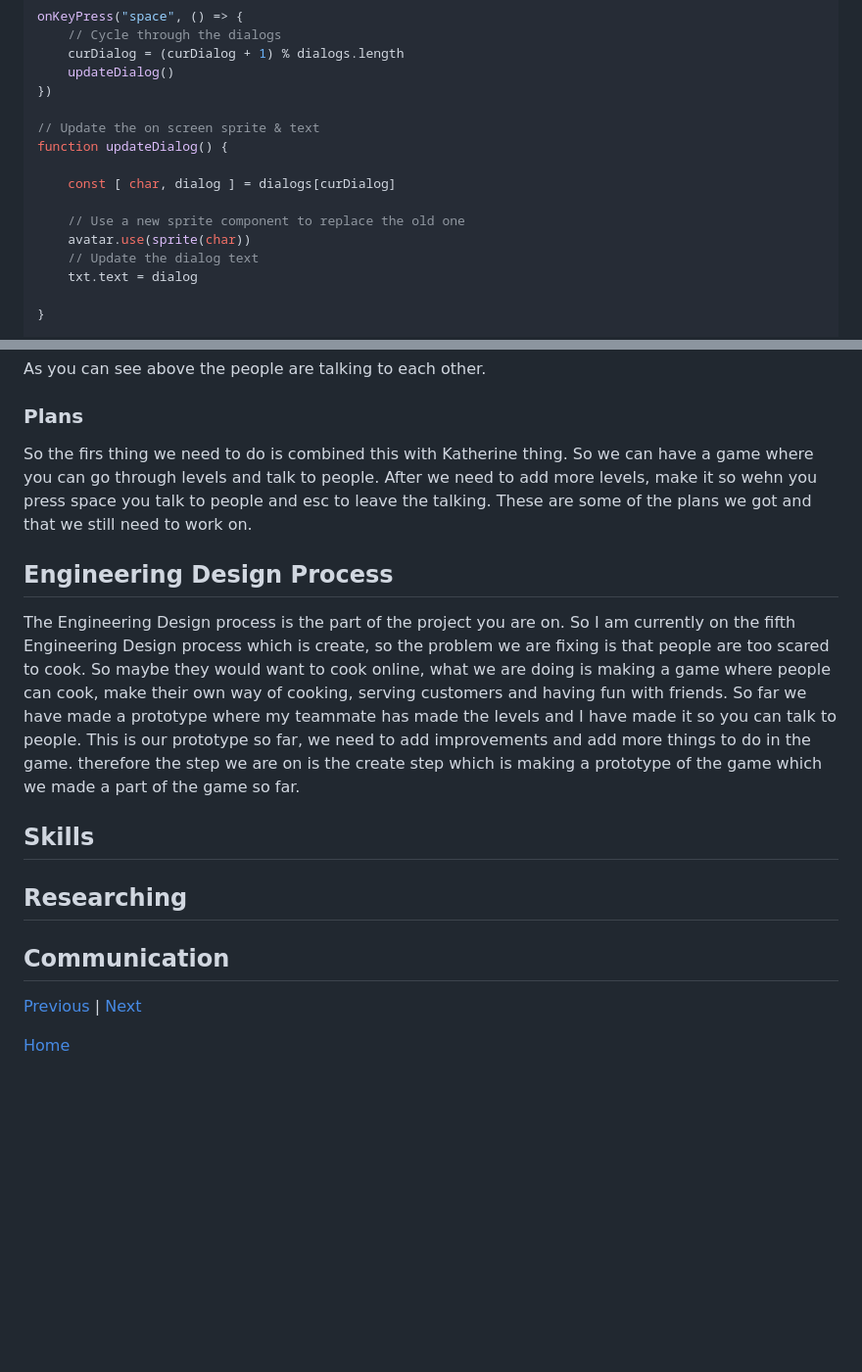
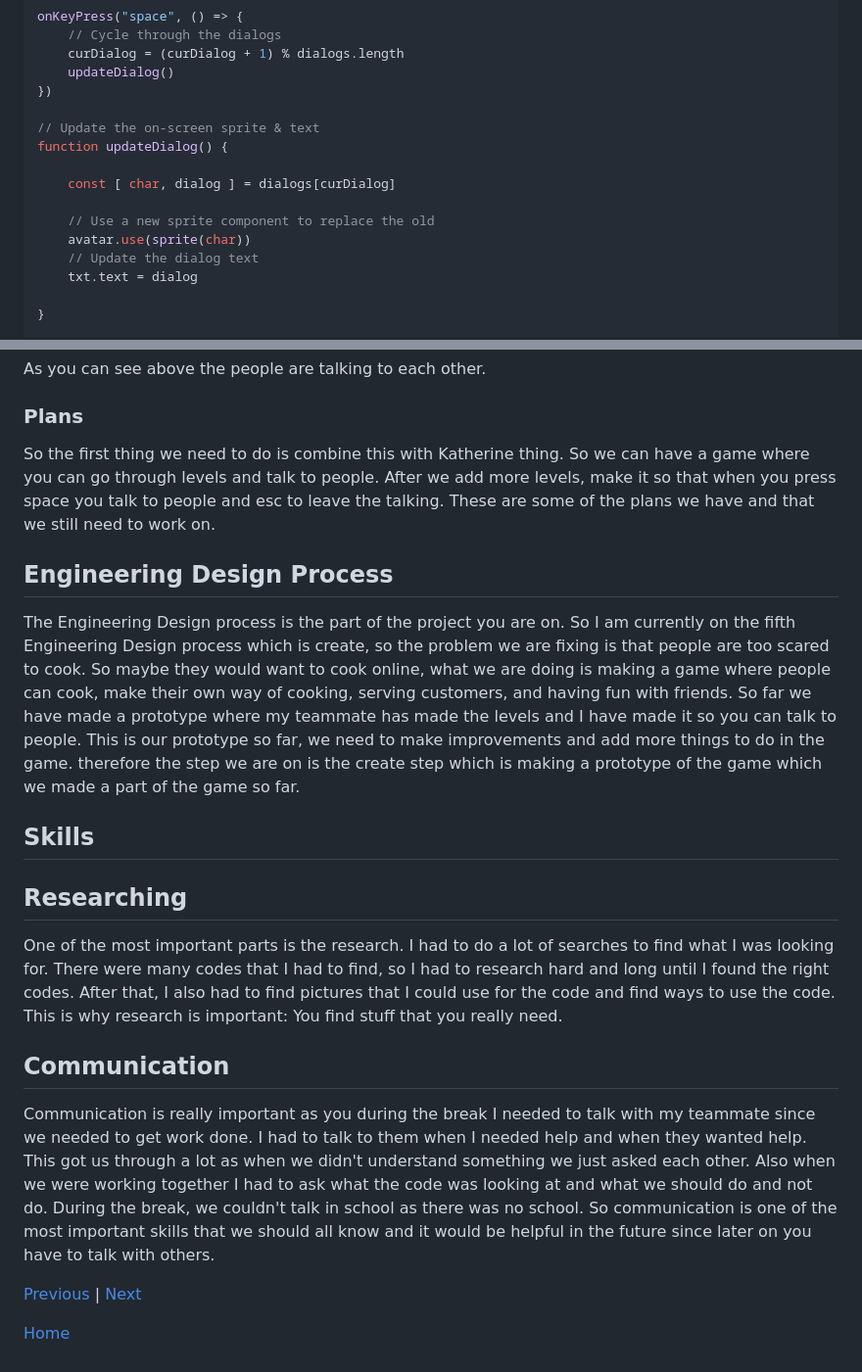
Before and after one commit to johnnyy5929/sep11-freedom-project, a Markdown page: blog/entry03.md, 2 parts joined by grey strips. Shown: that part at 98% size. Drawn GitHub-style; blank space fills up the shorter version.

```diff
--- a/blog/entry03.md
+++ b/blog/entry03.md
@@ -56,12 +56,12 @@ onKeyPress("space", () => {
 	updateDialog()
 })
 
-// Update the on screen sprite & text
+// Update the on-screen sprite & text
 function updateDialog() {
 
 	const [ char, dialog ] = dialogs[curDialog]
 
-	// Use a new sprite component to replace the old one
+	// Use a new sprite component to replace the old
 	avatar.use(sprite(char))
 	// Update the dialog text
 	txt.text = dialog
@@ -80,18 +80,18 @@ As you can see above the people are talking to each other.
 
 
 ### Plans
-So the firs thing we need to do is combined this with Katherine thing. So we can have a game where you can go through levels and talk to people. After we need to add more levels, make it so wehn you press space you talk to people and esc to leave the talking. These are some of the plans we got and that we still need to work on.
+So the first thing we need to do is combine this with Katherine thing. So we can have a game where you can go through levels and talk to people. After we add more levels, make it so that when you press space you talk to people and esc to leave the talking. These are some of the plans we have and that we still need to work on.
 
 ## Engineering Design Process
-The Engineering Design process is the part of the project you are on. So I am currently on the fifth Engineering Design process which is create, so the problem we are fixing is that people are too scared to cook. So maybe they would want to cook online, what we are doing is making a game where people can cook, make their own way of cooking, serving customers and having fun with friends. So far we have made a prototype where my teammate has made the levels and I have made it so you can talk to people. This is our prototype so far, we need to add improvements and add more things to do in the game. therefore the step we are on is the create step which is making a prototype of the game which we made a part of the game so far.
+The Engineering Design process is the part of the project you are on. So I am currently on the fifth Engineering Design process which is create, so the problem we are fixing is that people are too scared to cook. So maybe they would want to cook online, what we are doing is making a game where people can cook, make their own way of cooking, serving customers, and having fun with friends. So far we have made a prototype where my teammate has made the levels and I have made it so you can talk to people. This is our prototype so far, we need to make improvements and add more things to do in the game. therefore the step we are on is the create step which is making a prototype of the game which we made a part of the game so far.
 
 ## Skills
 
 ## Researching
-
+One of the most important parts is the research. I had to do a lot of searches to find what I was looking for. There were many codes that I had to find, so I had to research hard and long until I found the right codes. After that, I also had to find pictures that I could use for the code and find ways to use the code. This is why research is important: You find stuff that you really need.
 
 ## Communication
-
+Communication is really important as you during the break I needed to talk with my teammate since we needed to get work done. I had to talk to them when I needed help and when they wanted help. This got us through a lot as when we didn't understand something we just asked each other. Also when we were working together I had to ask what the code was looking at and what we should do and not do. During the break, we couldn't talk in school as there was no school. So communication is one of the most important skills that we should all know and it would be helpful in the future since later on you have to talk with others.
 
 
 
```
Also changed, not shown: other parts of blog/entry03.md (+1 -1 lines).
